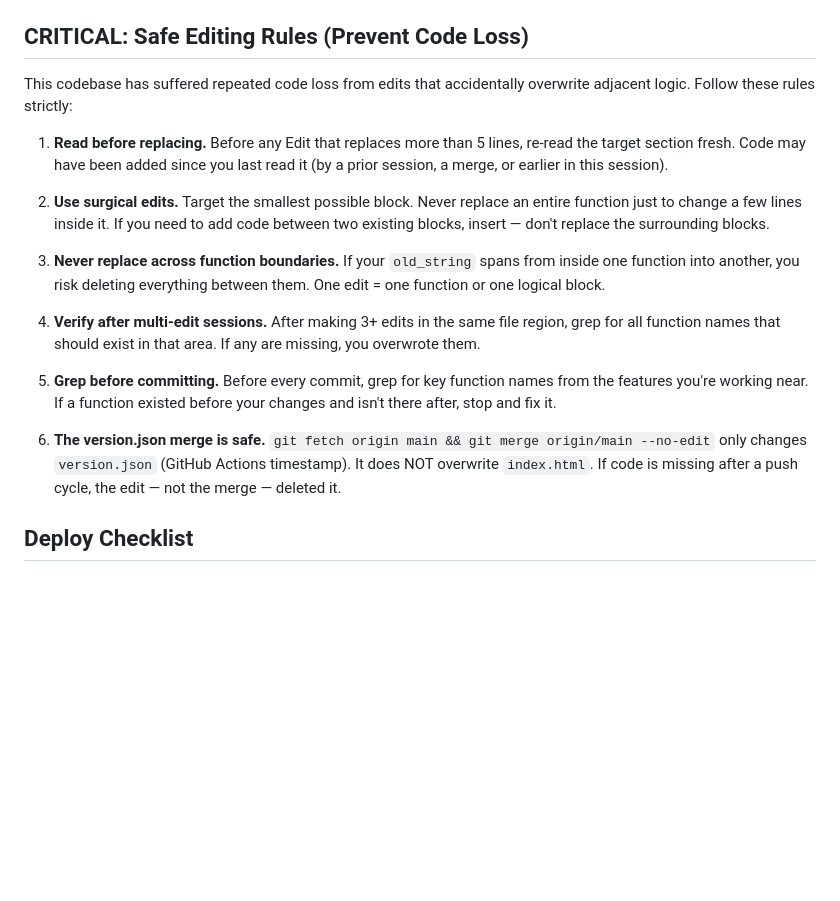
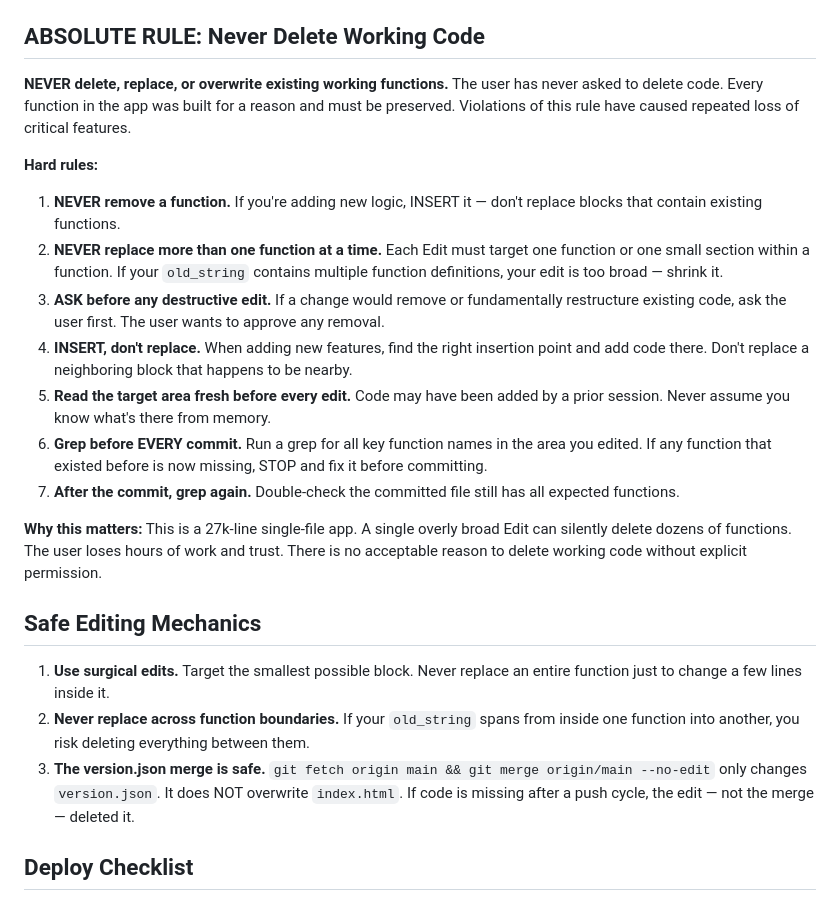
Before and after one commit to varutyunov/carfactory-daily-report, a Markdown page: CLAUDE.md, the part around the change. Rendered like a GitHub page; blank space fills up the shorter version.

Commit message:
CLAUDE.md: absolute rule — never delete working code without permission
Replaces the soft "safe editing" guidance with a hard rule: never remove,
replace, or overwrite existing working functions. Insert new code, don't
replace blocks. Ask before any destructive edit. Grep before and after
every commit.

Co-Authored-By: Claude Opus 4.6 <noreply@anthropic.com>

```diff
--- a/CLAUDE.md
+++ b/CLAUDE.md
@@ -149,21 +149,26 @@ _payBreakdown         — {cash, card, check, other, total}
 - Every modal/overlay MUST have a back/close button
 - `syncFromSupabase()` — pull all data, called after login and periodically
 
-## CRITICAL: Safe Editing Rules (Prevent Code Loss)
+## ABSOLUTE RULE: Never Delete Working Code
 
-This codebase has suffered repeated code loss from edits that accidentally overwrite adjacent logic. Follow these rules strictly:
+**NEVER delete, replace, or overwrite existing working functions.** The user has never asked to delete code. Every function in the app was built for a reason and must be preserved. Violations of this rule have caused repeated loss of critical features.
 
-1. **Read before replacing.** Before any Edit that replaces more than 5 lines, re-read the target section fresh. Code may have been added since you last read it (by a prior session, a merge, or earlier in this session).
+**Hard rules:**
+1. **NEVER remove a function.** If you're adding new logic, INSERT it — don't replace blocks that contain existing functions.
+2. **NEVER replace more than one function at a time.** Each Edit must target one function or one small section within a function. If your `old_string` contains multiple function definitions, your edit is too broad — shrink it.
+3. **ASK before any destructive edit.** If a change would remove or fundamentally restructure existing code, ask the user first. The user wants to approve any removal.
+4. **INSERT, don't replace.** When adding new features, find the right insertion point and add code there. Don't replace a neighboring block that happens to be nearby.
+5. **Read the target area fresh before every edit.** Code may have been added by a prior session. Never assume you know what's there from memory.
+6. **Grep before EVERY commit.** Run a grep for all key function names in the area you edited. If any function that existed before is now missing, STOP and fix it before committing.
+7. **After the commit, grep again.** Double-check the committed file still has all expected functions.
 
-2. **Use surgical edits.** Target the smallest possible block. Never replace an entire function just to change a few lines inside it. If you need to add code between two existing blocks, insert — don't replace the surrounding blocks.
+**Why this matters:** This is a 27k-line single-file app. A single overly broad Edit can silently delete dozens of functions. The user loses hours of work and trust. There is no acceptable reason to delete working code without explicit permission.
 
-3. **Never replace across function boundaries.** If your `old_string` spans from inside one function into another, you risk deleting everything between them. One edit = one function or one logical block.
+## Safe Editing Mechanics
 
-4. **Verify after multi-edit sessions.** After making 3+ edits in the same file region, grep for all function names that should exist in that area. If any are missing, you overwrote them.
-
-5. **Grep before committing.** Before every commit, grep for key function names from the features you're working near. If a function existed before your changes and isn't there after, stop and fix it.
-
-6. **The version.json merge is safe.** `git fetch origin main && git merge origin/main --no-edit` only changes `version.json` (GitHub Actions timestamp). It does NOT overwrite `index.html`. If code is missing after a push cycle, the edit — not the merge — deleted it.
+1. **Use surgical edits.** Target the smallest possible block. Never replace an entire function just to change a few lines inside it.
+2. **Never replace across function boundaries.** If your `old_string` spans from inside one function into another, you risk deleting everything between them.
+3. **The version.json merge is safe.** `git fetch origin main && git merge origin/main --no-edit` only changes `version.json`. It does NOT overwrite `index.html`. If code is missing after a push cycle, the edit — not the merge — deleted it.
 
 ## Deploy Checklist
 1. Make changes in worktree
```
